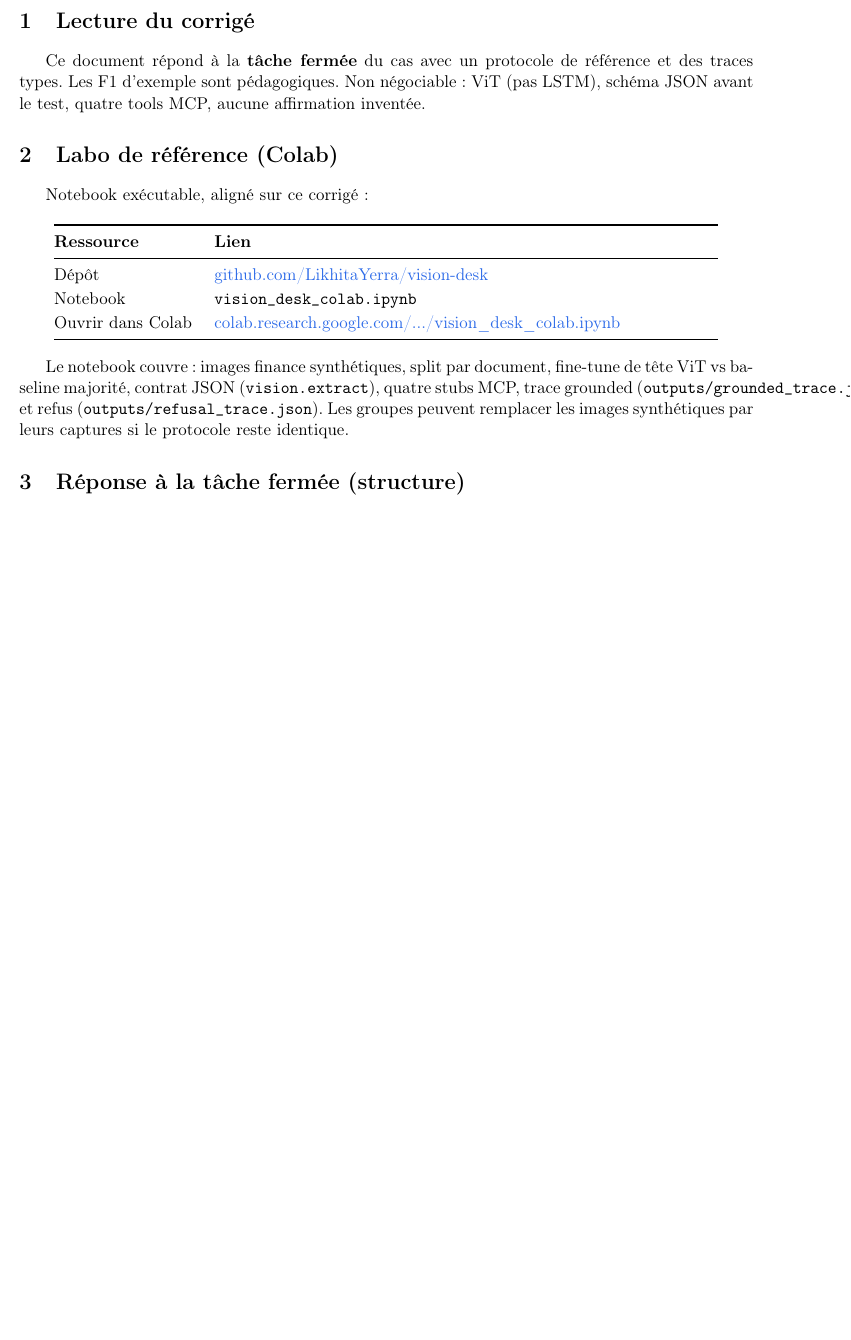
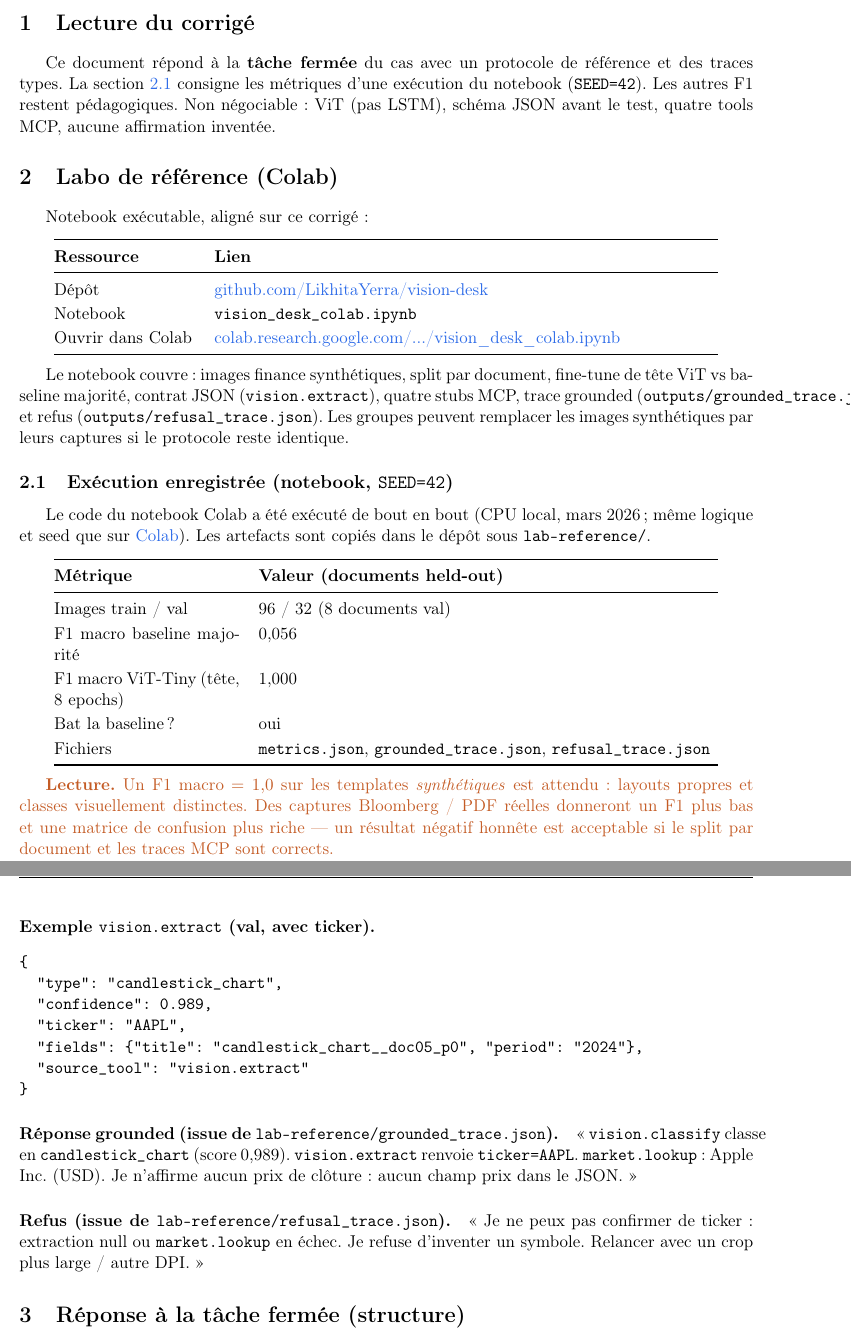
Before and after one commit to Amzil-AI/Vision-desk, a LaTeX document (Computer-Vision-Finance-M2-Corrige-Vision-Desk.tex): part of page 1 of 3 before the commit and two parts of pages 1 and 2 of 4 after it, the two joined at a grey line, cut so that both start at the same text, the shorter picture padded with empty space. Compiled offline with pdfLaTeX.

Commit message:
Add executed lab metrics and traces to teacher solution (FR/EN).

```diff
--- a/Computer-Vision-Finance-M2-Corrige-Vision-Desk.tex
+++ b/Computer-Vision-Finance-M2-Corrige-Vision-Desk.tex
@@ -37,7 +37,8 @@
 \section{Lecture du corrigé}
 
 Ce document répond à la \textbf{tâche fermée} du cas avec un protocole de
-référence et des traces types. Les F1 d'exemple sont pédagogiques.
+référence et des traces types. La section~\ref{sec:lab-run} consigne les métriques
+d'une exécution du notebook (\texttt{SEED=42}). Les autres F1 restent pédagogiques.
 Non négociable : ViT (pas LSTM), schéma JSON avant le test, quatre tools MCP,
 aucune affirmation inventée.
 
@@ -63,6 +64,56 @@ de tête ViT vs baseline majorité, contrat JSON (\texttt{vision.extract}), quat
 stubs MCP, trace grounded (\texttt{outputs/grounded\_trace.json}) et refus
 (\texttt{outputs/refusal\_trace.json}). Les groupes peuvent remplacer les images
 synthétiques par leurs captures si le protocole reste identique.
+
+\subsection{Exécution enregistrée (notebook, \texttt{SEED=42})}
+\label{sec:lab-run}
+
+Le code du notebook Colab a été exécuté de bout en bout (CPU local, mars 2026 ;
+même logique et seed que sur
+\href{https://colab.research.google.com/github/LikhitaYerra/vision-desk/blob/main/vision_desk_colab.ipynb}{Colab}).
+Les artefacts sont copiés dans le dépôt sous \texttt{lab-reference/}.
+
+\begin{center}
+\renewcommand{\arraystretch}{1.15}
+\begin{tabular}{@{}p{4.2cm}p{10.4cm}@{}}
+\toprule
+\textbf{Métrique} & \textbf{Valeur (documents held-out)} \\
+\midrule
+Images train / val & 96 / 32 (8 documents val) \\
+F1 macro baseline majorité & 0{,}056 \\
+F1 macro ViT-Tiny (tête, 8 epochs) & 1{,}000 \\
+Bat la baseline ? & oui \\
+Fichiers & \texttt{metrics.json}, \texttt{grounded\_trace.json}, \texttt{refusal\_trace.json} \\
+\bottomrule
+\end{tabular}
+\end{center}
+
+{\color{warn}\textbf{Lecture.}
+Un F1 macro $=1{,}0$ sur les templates \emph{synthétiques} est attendu : layouts
+propres et classes visuellement distinctes. Des captures Bloomberg / PDF réelles
+donneront un F1 plus bas et une matrice de confusion plus riche --- un résultat
+négatif honnête est acceptable si le split par document et les traces MCP sont
+corrects.}
+
+\paragraph{Exemple \texttt{vision.extract} (val, avec ticker).}
+\begin{verbatim}
+{
+  "type": "candlestick_chart",
+  "confidence": 0.989,
+  "ticker": "AAPL",
+  "fields": {"title": "candlestick_chart__doc05_p0", "period": "2024"},
+  "source_tool": "vision.extract"
+}
+\end{verbatim}
+
+\paragraph{Réponse grounded (issue de \texttt{lab-reference/grounded\_trace.json}).}
+« \texttt{vision.classify} classe en \texttt{candlestick\_chart} (score 0{,}989).
+\texttt{vision.extract} renvoie \texttt{ticker=AAPL}. \texttt{market.lookup} :
+Apple Inc.\ (USD). Je n'affirme aucun prix de clôture : aucun champ prix dans le JSON. »
+
+\paragraph{Refus (issue de \texttt{lab-reference/refusal\_trace.json}).}
+« Je ne peux pas confirmer de ticker : extraction null ou \texttt{market.lookup}
+en échec. Je refuse d'inventer un symbole. Relancer avec un crop plus large / autre DPI. »
 
 \section{Réponse à la tâche fermée (structure)}
 
```
Also changed, not shown: Computer-Vision-Finance-M2-Corrige-Vision-Desk-EN.tex (+55 -5 lines), Computer-Vision-Finance-M2-Corrige-Vision-Desk-EN.pdf, Computer-Vision-Finance-M2-Corrige-Vision-Desk.pdf, Computer-Vision-Finance-M2-Corrige-Vision-Desk.tex (9 more changed lines), 3 other files.
